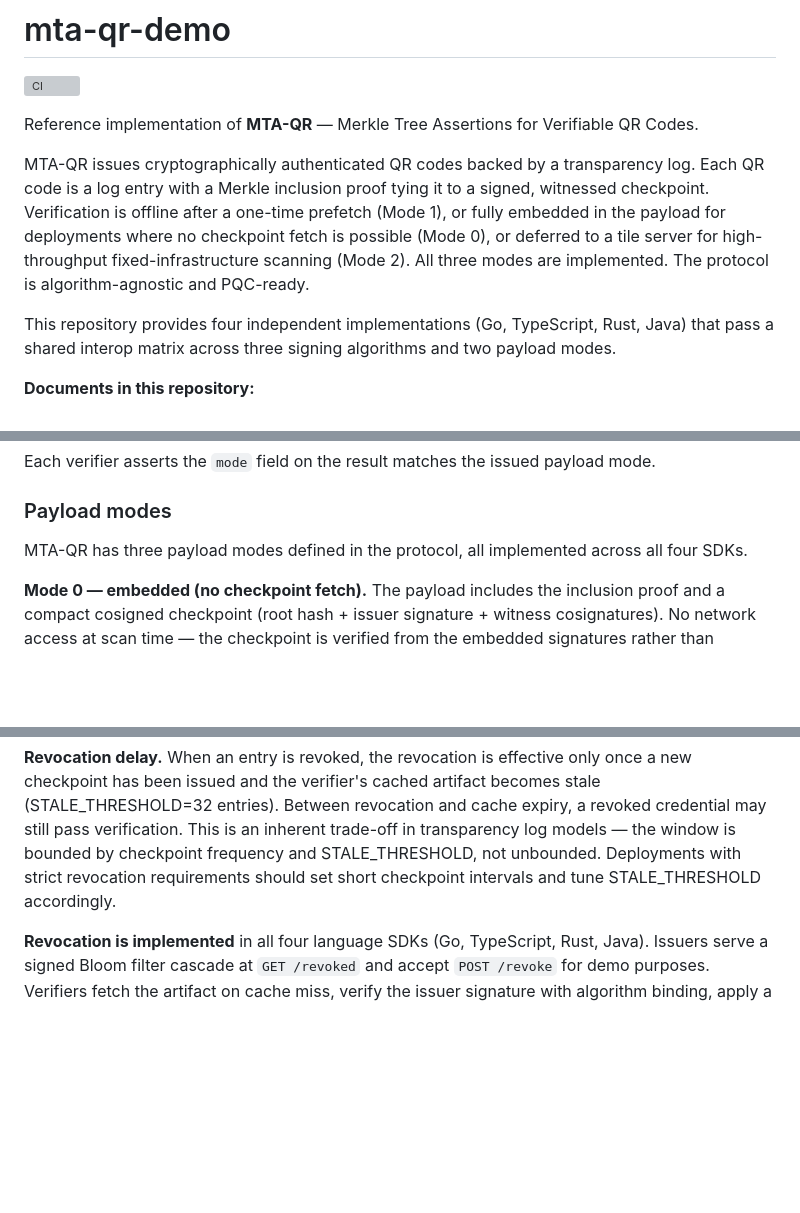
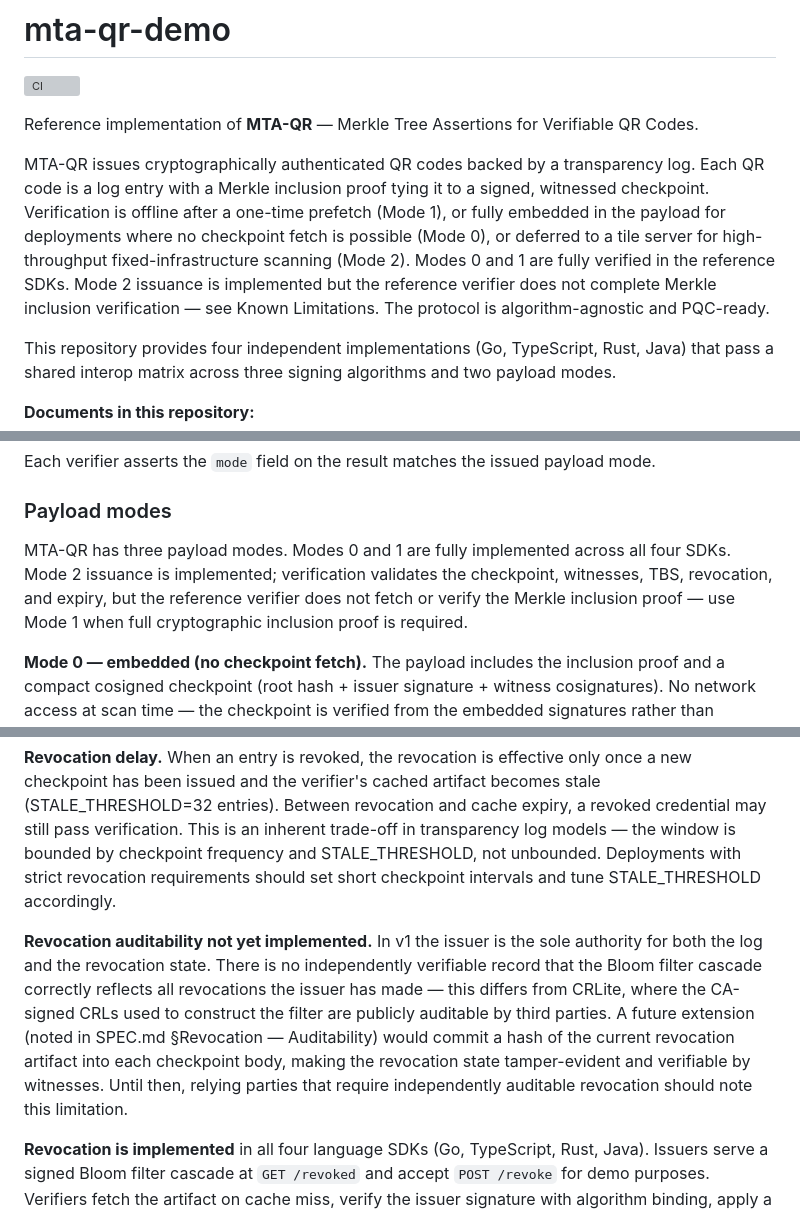
Before and after one commit to PeculiarVentures/mta-qr-demo, a Markdown page: README.md, 3 parts joined by grey strips. Rendered like a GitHub page; blank space fills up the shorter version; grey boxes are pictures that could not be loaded.

Commit message:
fix: Mode 2 consistency and accuracy in Go verifier and docs
Go verifier had no explicit Mode 2 branch — with proof_count=0 it fell
through to the Phase A/B Merkle code with empty proof slices. ComputeRoot
with an empty proof returns the input hash unchanged, so for a single-entry
tree (where rootHash == entryHash) the verification would spuriously succeed;
for any other tree configuration it would fail with a root mismatch. Added
the same explicit Mode 2 branch the other three SDKs already have:
validate entry_index < tree_size, skip inclusion proof, return mode=2.

Tile server API defined in SPEC.md. Replaced 'tile addressing scheme is not
yet defined' with a concrete spec: GET {tile_root}/inner/{batch_index} returns
concatenated 32-byte leaf hashes; GET {tile_root}/outer/{level}/{position}
returns outer-tree node hashes. Documents how to reconstruct both proof phases
from tile responses and verify against the checkpoint root.

README accuracy fixes:
- 'All three modes are implemented' -> explicit statement that Modes 0 and 1
  are fully verified; Mode 2 issuance is implemented but the reference verifier
  does not complete Merkle inclusion verification
- Mode table caption updated to match
- Mode 2 limitation text updated to point to the now-defined tile API spec
- 'SPEC.md does not describe Mode 2 tile addressing' item updated to reflect
  that the tile API is now defined; remaining task is the reference tile server

Revocation auditability added to Known Limitations. The SPEC.md §Revocation —
Auditability section already documents this accurately (the issuer is the sole
authority for revocation state; no equivalent to CRLite's independently
auditable CA-signed CRL inputs; v2 extension would commit artifact hash to
checkpoints). The README Known Limitations now surfaces this for readers who
don't read the full spec.

```diff
--- a/README.md
+++ b/README.md
@@ -4,7 +4,7 @@
 
 Reference implementation of **MTA-QR** — Merkle Tree Assertions for Verifiable QR Codes.
 
-MTA-QR issues cryptographically authenticated QR codes backed by a transparency log. Each QR code is a log entry with a Merkle inclusion proof tying it to a signed, witnessed checkpoint. Verification is offline after a one-time prefetch (Mode 1), or fully embedded in the payload for deployments where no checkpoint fetch is possible (Mode 0), or deferred to a tile server for high-throughput fixed-infrastructure scanning (Mode 2). All three modes are implemented. The protocol is algorithm-agnostic and PQC-ready.
+MTA-QR issues cryptographically authenticated QR codes backed by a transparency log. Each QR code is a log entry with a Merkle inclusion proof tying it to a signed, witnessed checkpoint. Verification is offline after a one-time prefetch (Mode 1), or fully embedded in the payload for deployments where no checkpoint fetch is possible (Mode 0), or deferred to a tile server for high-throughput fixed-infrastructure scanning (Mode 2). Modes 0 and 1 are fully verified in the reference SDKs. Mode 2 issuance is implemented but the reference verifier does not complete Merkle inclusion verification — see Known Limitations. The protocol is algorithm-agnostic and PQC-ready.
 
 This repository provides four independent implementations (Go, TypeScript, Rust, Java) that pass a shared interop matrix across three signing algorithms and two payload modes.
 
@@ -100,7 +100,7 @@ Each verifier asserts the `mode` field on the result matches the issued payload
 
 ### Payload modes
 
-MTA-QR has three payload modes defined in the protocol, all implemented across all four SDKs.
+MTA-QR has three payload modes. Modes 0 and 1 are fully implemented across all four SDKs. Mode 2 issuance is implemented; verification validates the checkpoint, witnesses, TBS, revocation, and expiry, but the reference verifier does not fetch or verify the Merkle inclusion proof — use Mode 1 when full cryptographic inclusion proof is required.
 
 **Mode 0 — embedded (no checkpoint fetch).** The payload includes the inclusion proof and a compact cosigned checkpoint (root hash + issuer signature + witness cosignatures). No network access at scan time — the checkpoint is verified from the embedded signatures rather than fetched. A trust configuration (issuer and witness public keys) must still be pre-loaded; Mode 0 eliminates the checkpoint fetch, not the trust distribution step. Implemented in all four SDKs.
 
@@ -232,6 +232,8 @@ These are genuine gaps that should be addressed before production use. They are
 
 **Revocation delay.** When an entry is revoked, the revocation is effective only once a new checkpoint has been issued and the verifier's cached artifact becomes stale (STALE_THRESHOLD=32 entries). Between revocation and cache expiry, a revoked credential may still pass verification. This is an inherent trade-off in transparency log models — the window is bounded by checkpoint frequency and STALE_THRESHOLD, not unbounded. Deployments with strict revocation requirements should set short checkpoint intervals and tune STALE_THRESHOLD accordingly.
 
+**Revocation auditability not yet implemented.** In v1 the issuer is the sole authority for both the log and the revocation state. There is no independently verifiable record that the Bloom filter cascade correctly reflects all revocations the issuer has made — this differs from CRLite, where the CA-signed CRLs used to construct the filter are publicly auditable by third parties. A future extension (noted in SPEC.md §Revocation — Auditability) would commit a hash of the current revocation artifact into each checkpoint body, making the revocation state tamper-evident and verifiable by witnesses. Until then, relying parties that require independently auditable revocation should note this limitation.
+
 **Revocation is implemented** in all four language SDKs (Go, TypeScript, Rust, Java). Issuers serve a signed Bloom filter cascade at `GET /revoked` and accept `POST /revoke` for demo purposes. Verifiers fetch the artifact on cache miss, verify the issuer signature with algorithm binding, apply a staleness check (STALE_THRESHOLD=32 entries), and query the cascade fail-closed. The cascade algorithm is cross-verified against locked test vector bytes in all four languages. See SPEC.md §Revocation for the normative wire format and construction parameters.
 
 **Remaining revocation gap:** Mode 0 deployments require a pre-loaded cached artifact since no network fetch occurs at scan time. The current verifiers skip the revocation check (fail-open) when no `revocation_url` is present in the trust config, which is the correct behavior for Mode 0 pre-loaded deployments. Verifier operators that require hard revocation guarantees at Mode 0 scan time must pre-load and periodically refresh the artifact out of band.
```
